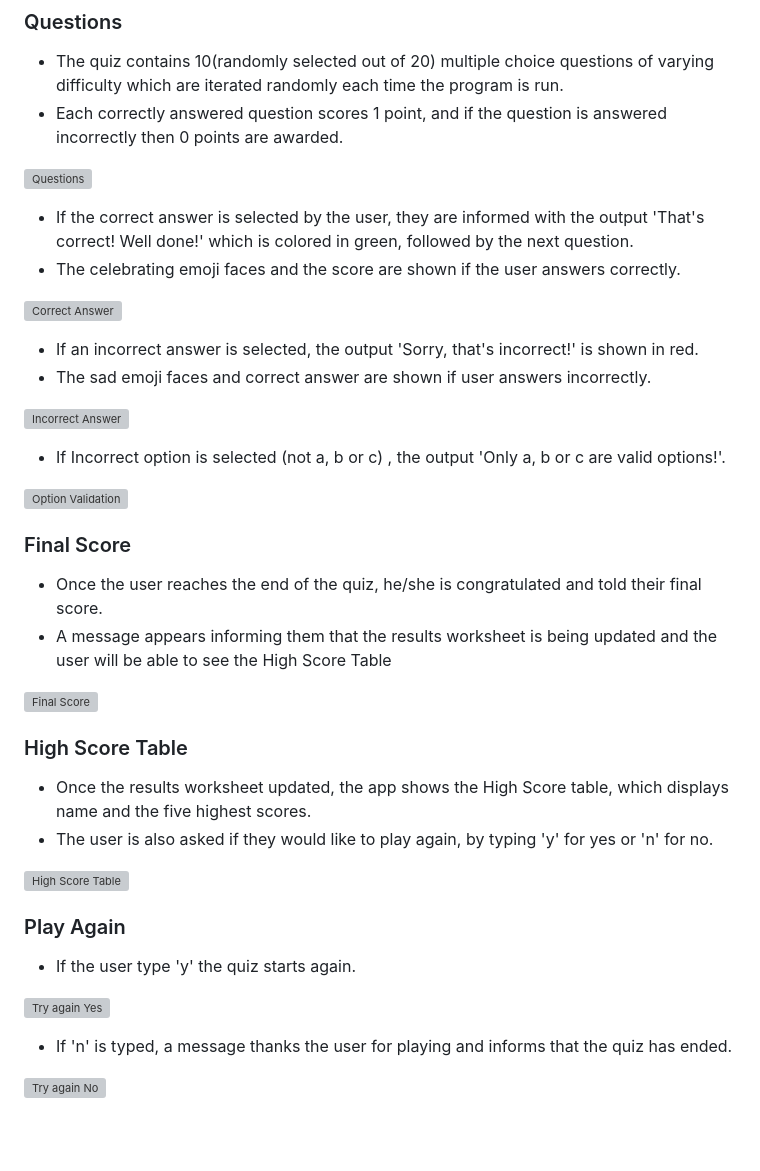
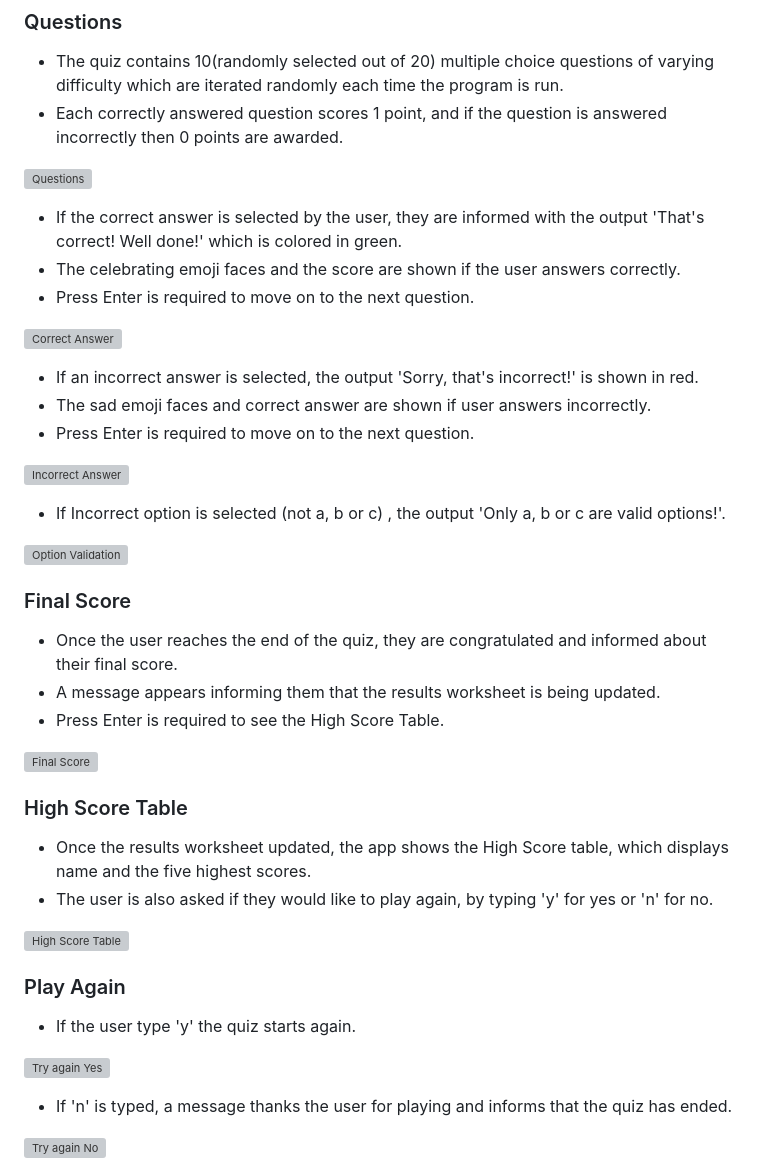
Before and after one commit to AstaJoks/space-quiz, a Markdown page: README.md, the part around one of its changes. Drawn GitHub-style; blank space fills up the shorter version; grey boxes are pictures that could not be loaded.

Commit message:
Update the features in the README

```diff
--- a/README.md
+++ b/README.md
@@ -104,6 +104,7 @@ of ASCII art for LOGO of Space Quiz.
 
 <p><img src="https://res.cloudinary.com/dcydt01ed/image/upload/v1681849411/questions_b39l0d.png" width="800px" height="auto"  alt="Questions"></p>
 
- - If the correct answer is selected by the user, they are informed with the output 'That's correct! Well done!' which is colored in green, followed by the next question.
+ - If the correct answer is selected by the user, they are informed with the output 'That's correct! Well done!' which is colored in green.
  - The celebrating emoji faces and the score are shown if the user answers correctly.
+ - Press Enter is required to move on to the next question.
 
@@ -111,4 +112,5 @@ of ASCII art for LOGO of Space Quiz.
 
  - If an incorrect answer is selected, the output 'Sorry, that's incorrect!' is shown in red.
  - The sad emoji faces and correct answer are shown if user answers incorrectly.
+ - Press Enter is required to move on to the next question.
 
@@ -120,6 +122,7 @@ of ASCII art for LOGO of Space Quiz.
 
 ### Final Score
 
- - Once the user reaches the end of the quiz, he/she is congratulated and told their final score.
- - A message appears informing them that the results worksheet is being updated and the user will be able to see the High Score Table
+ - Once the user reaches the end of the quiz, they are congratulated and informed about their final score.
+ - A message appears informing them that the results worksheet is being updated.
+ - Press Enter is required to see the High Score Table.
 
```
Also changed, not shown: other parts of README.md (+4 -4 lines).
